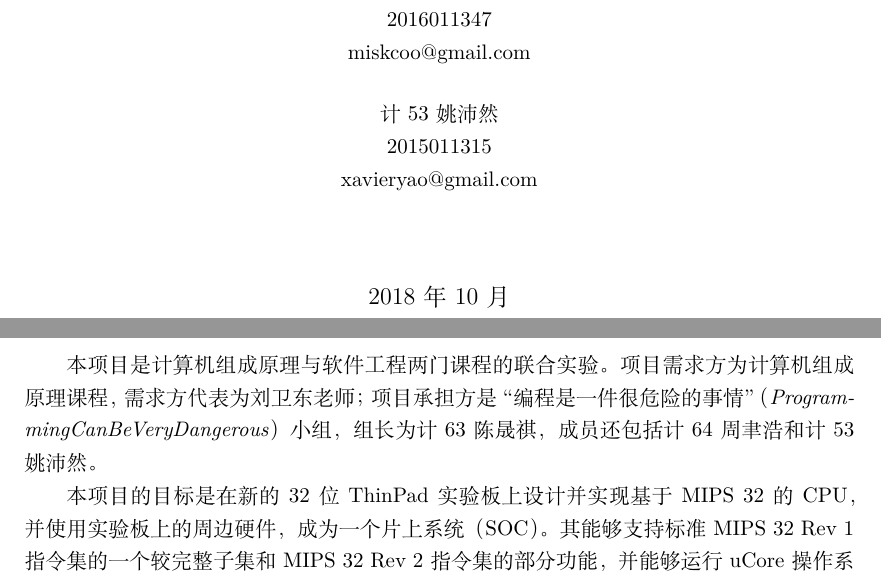
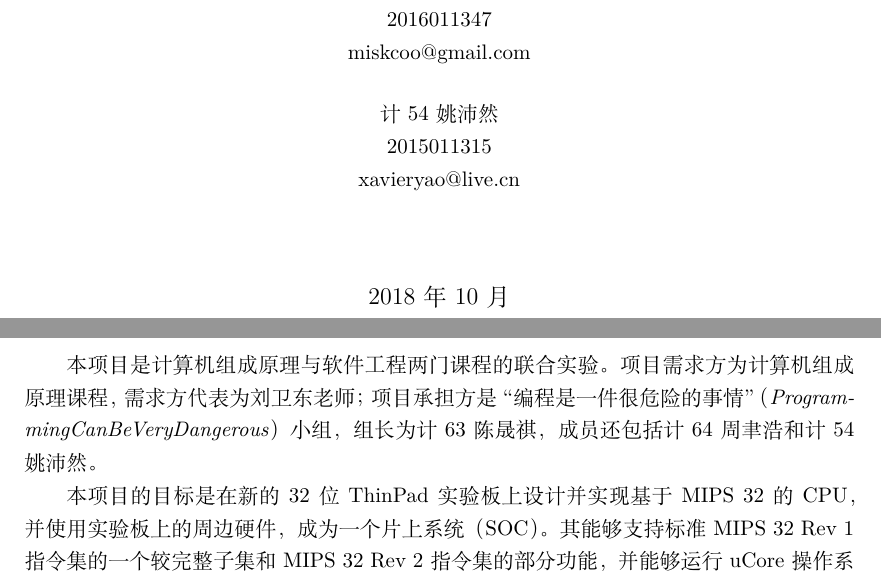
Before and after one commit to Harry-Chen/TrivialMIPS-Document, a LaTeX document (需求文档/main.tex, which reads title_page.tex, 需求文档/introduction.tex): two parts of pages 1 and 4 of 17, joined at a grey line, cut so that both start at the same text. Compiled offline with XeLaTeX.

Commit message:
Correct contact info of Peiran
Signed-off-by: Xavier Yao <xavieryao@live.cn>

```diff
--- a/title_page.tex
+++ b/title_page.tex
@@ -26,9 +26,9 @@
     2016011347\\
     miskcoo@gmail.com\\
     \vspace{.5 cm}
-    计53 姚沛然\\
+    计54 姚沛然\\
     2015011315\\
-    xavieryao@gmail.com\\
+    xavieryao@live.cn\\
 
     \vspace{1.5 cm}
     {\large \artdate}\\[3cm]
--- a/需求文档/introduction.tex
+++ b/需求文档/introduction.tex
@@ -2,7 +2,7 @@
 
 \section{项目背景}
 
-本项目是计算机组成原理与软件工程两门课程的联合实验。项目需求方为计算机组成原理课程，需求方代表为刘卫东老师；项目承担方是“编程是一件很危险的事情”（\textit{ProgrammingCanBeVeryDangerous}）小组，组长为计63陈晟祺，成员还包括计64周聿浩和计53姚沛然。
+本项目是计算机组成原理与软件工程两门课程的联合实验。项目需求方为计算机组成原理课程，需求方代表为刘卫东老师；项目承担方是“编程是一件很危险的事情”（\textit{ProgrammingCanBeVeryDangerous}）小组，组长为计63陈晟祺，成员还包括计64周聿浩和计54姚沛然。
 
 本项目的目标是在新的32位ThinPad实验板上设计并实现基于 MIPS 32 的CPU，并使用实验板上的周边硬件，成为一个片上系统（SOC）。其能够支持标准MIPS 32 Rev 1指令集的一个较完整子集和 MIPS 32 Rev 2指令集的部分功能，并能够运行 uCore 操作系统。在此基础上，本组还将尝试移植 uCore Plus 操作系统。
 
```
